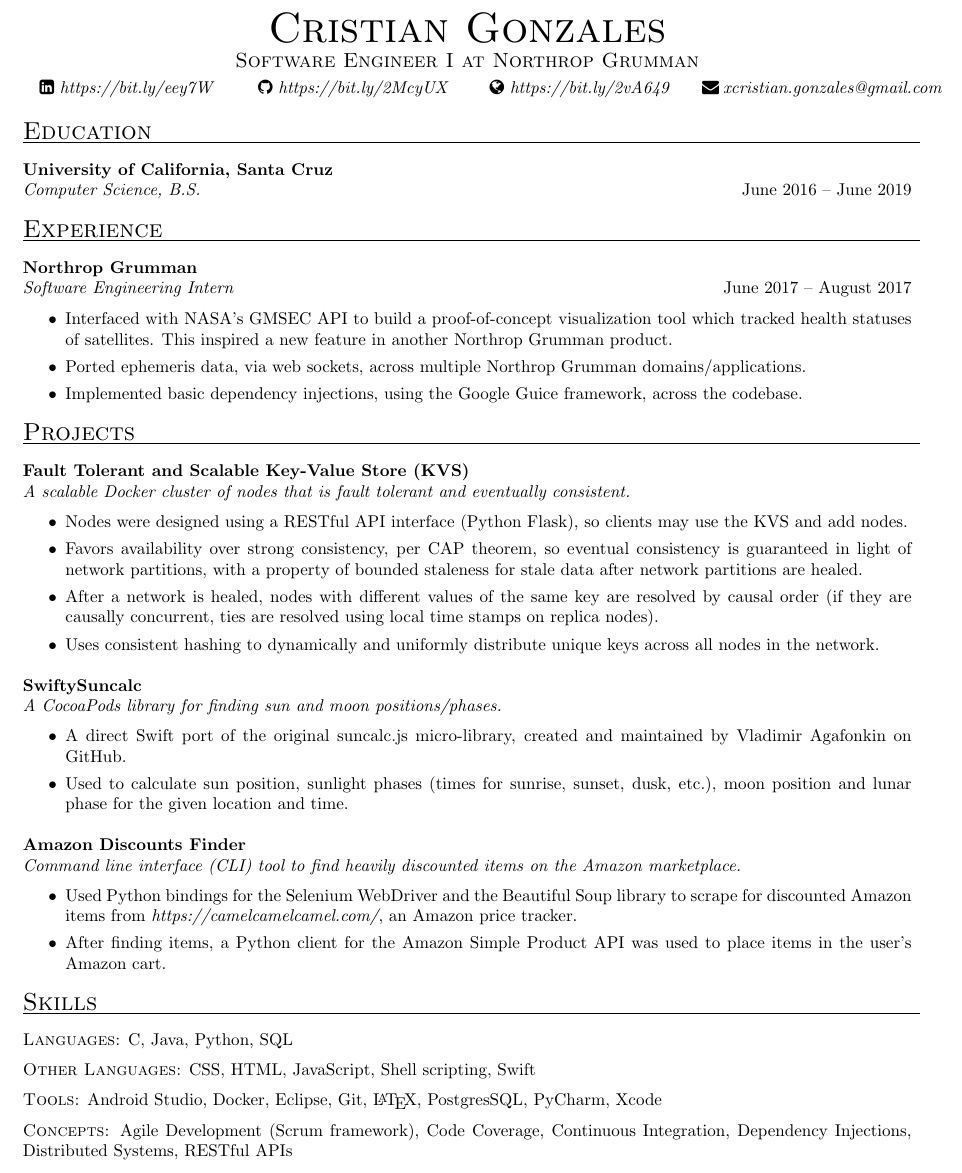
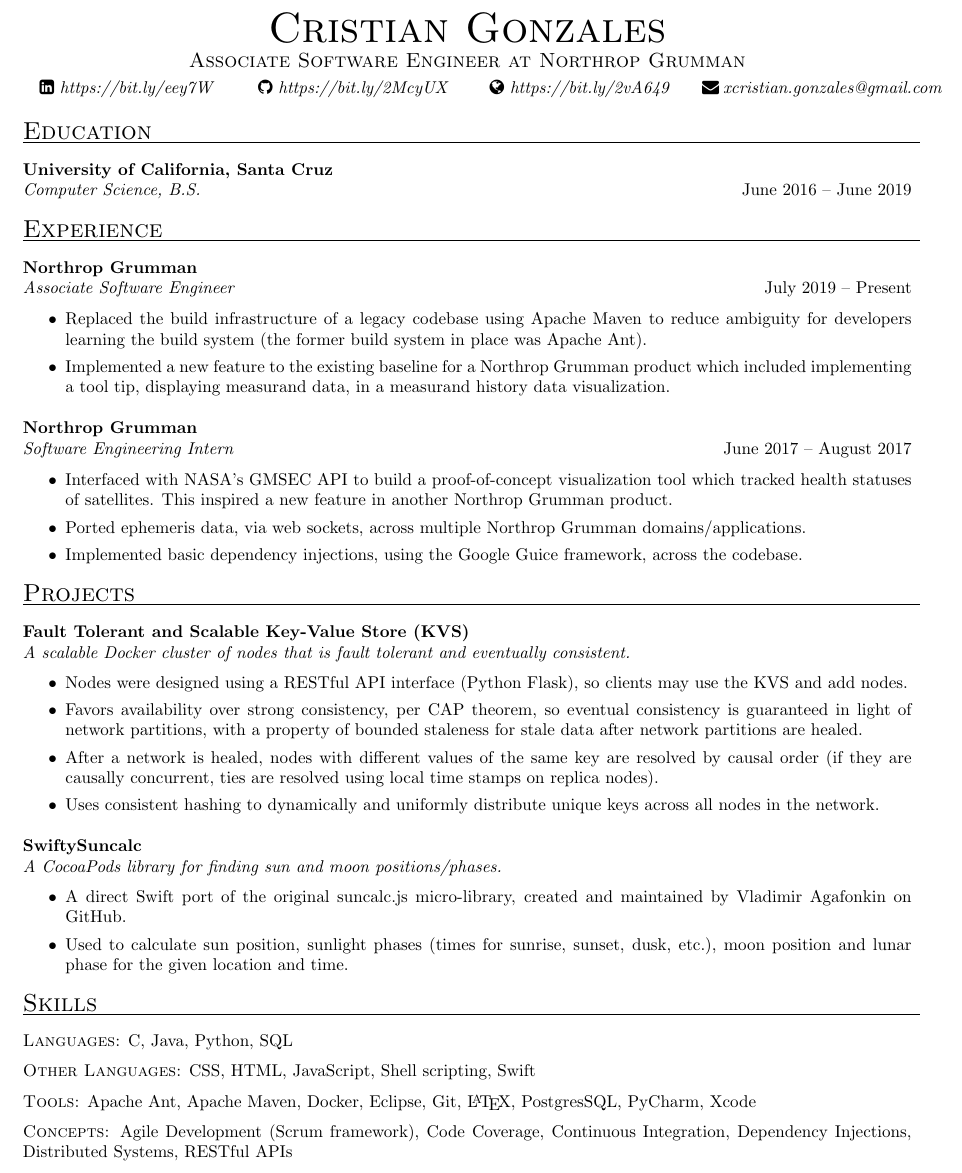
Before and after one commit to cristiangonzales/My-Resume, a LaTeX CV (My_Resume.tex): part of the page, cut so that both start at the same text. Compiled offline with pdfLaTeX.

Commit message:
Resume update--new experience

```diff
--- a/My_Resume.tex
+++ b/My_Resume.tex
@@ -26,7 +26,7 @@
 \begin{center}
 \textsc{{\Huge Cristian Gonzales}}\\
 \vspace{1mm}
-\textsc{\large Software Engineer I at Northrop Grumman}\\
+\textsc{\large Associate Software Engineer at Northrop Grumman}\\
 \vspace{1mm}
 \end{center}
 
@@ -78,6 +78,18 @@
 \hrule width18.5cm
 %%%%%%%%%%%%%%%%%%%%%%%%
 \textbf{Northrop Grumman}\\
+\textit{Associate Software Engineer}
+\hfill
+July 2019 -- Present\\[1mm]
+	\begin{itemize}
+		\vspace{-3mm}
+    \item Replaced the build infrastructure of a legacy codebase using Apache Maven to reduce ambiguity for developers learning the build system (the former build system in place was Apache Ant).
+    \item Implemented a new feature to the existing baseline for a Northrop Grumman product which included implementing a tool tip, displaying measurand data, in a measurand history data visualization.
+%   \item Participated in code reviews using SmartBear and gained familiarity with ClearQuest as a bug and issue tracker
+	\end{itemize}
+%%%%%%%%%%%%%%%%%%%%%%%%
+%%%%%%%%%%%%%%%%%%%%%%%%
+\textbf{Northrop Grumman}\\
 \textit{Software Engineering Intern}
 \hfill
 June 2017 -- August 2017\\[1mm]
@@ -112,14 +124,6 @@
 		\item Used to calculate sun position, sunlight phases (times for sunrise, sunset, dusk, etc.), moon position and lunar phase for the given location and time.
   \end{itemize}
 %%%%%%%%%%%%%%%%%%%%%%%%
-\textbf{Amazon Discounts Finder}\\
-\textit{Command line interface (CLI) tool to find heavily discounted items on the Amazon marketplace.}
-	\vspace{2mm}
-	\begin{itemize}
-		\item Used Python bindings for the Selenium WebDriver and the Beautiful Soup library to scrape for discounted Amazon items from \textit{https://camelcamelcamel.com/}, an Amazon price tracker.
-		\item After finding items, a Python client for the Amazon Simple Product API was used to place items in the user's Amazon cart.
-	\end{itemize}
-%%%%%%%%%%%%%%%%%%%%%%%%
 
 % Skills section
 \textsc{{\Large Skills}}
@@ -127,7 +131,7 @@
 \hrule width18.5cm
 	\textsc{Languages:} C, Java, Python, SQL\\[2mm]
 	\textsc{Other Languages:} CSS, HTML, JavaScript, Shell scripting, Swift\\[2mm]
-	\textsc{Tools:} Android Studio, Docker, Eclipse, Git, \LaTeX, PostgresSQL, PyCharm, Xcode\\[2mm]
+  \textsc{Tools:} Apache Ant, Apache Maven, Docker, Eclipse, Git, \LaTeX, PostgresSQL, PyCharm, Xcode\\[2mm]
 	\textsc{Concepts:} Agile Development (Scrum framework), Code Coverage, Continuous Integration, Dependency Injections, Distributed Systems, RESTful APIs\\[0.5mm]
 \vspace{-2mm}
 \end{resume}
```
Also changed, not shown: Makefile, My_Resume.pdf, 1 other file.
